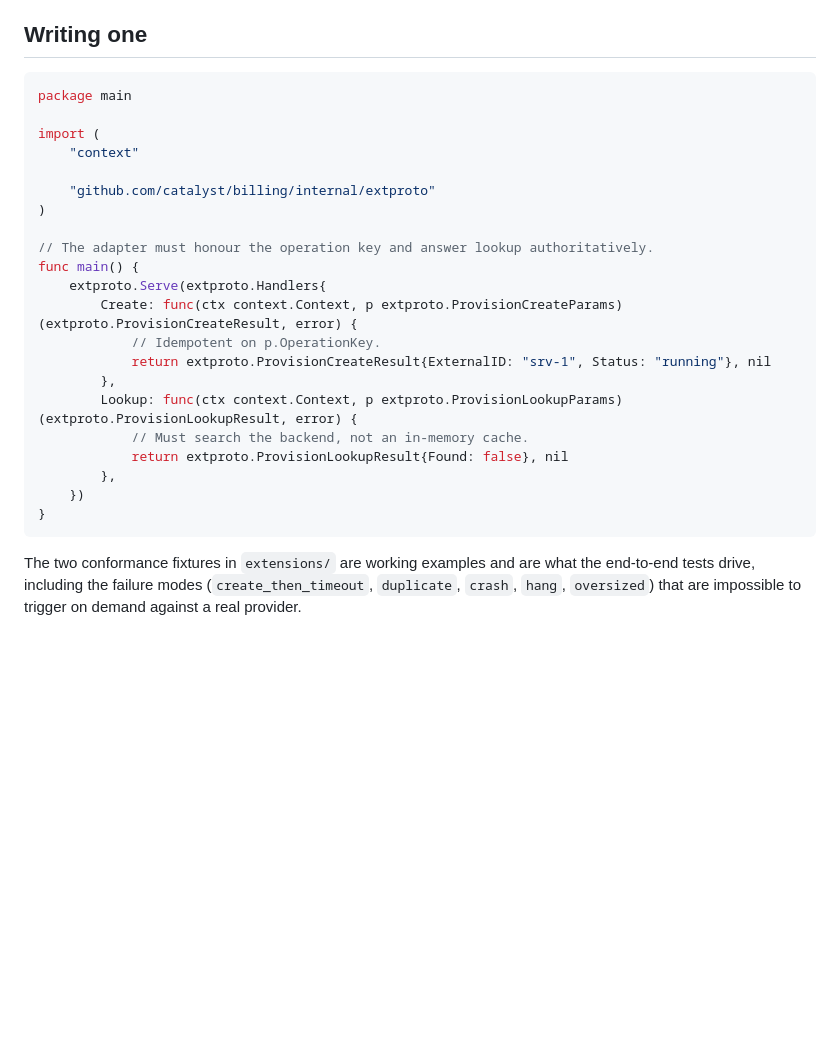
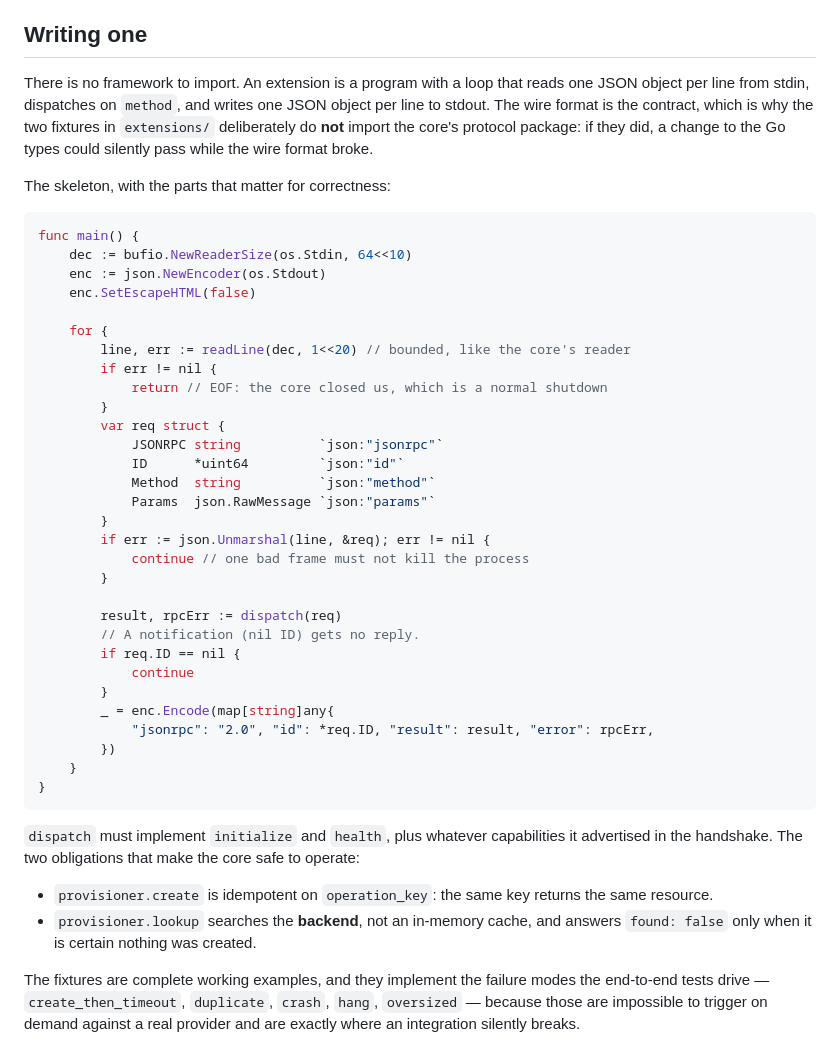
Before and after one commit to catalystctl/catalyst-billing, a Markdown page: docs/extensions.md, the part around the change. GitHub-like rendering; blank space fills up the shorter version.

Commit message:
docs: correct the extension example to the pattern the fixtures actually use
The previous example referenced a Serve helper that does not exist. An extension
is a stdio loop; the wire format is the contract, which is why the fixtures
deliberately do not import the core's protocol package.

````diff
--- a/docs/extensions.md
+++ b/docs/extensions.md
@@ -75,31 +75,57 @@ server for a customer who paid once.
 
 ## Writing one
 
+There is no framework to import. An extension is a program with a loop that reads
+one JSON object per line from stdin, dispatches on `method`, and writes one JSON
+object per line to stdout. The wire format is the contract, which is why the two
+fixtures in `extensions/` deliberately do **not** import the core's protocol
+package: if they did, a change to the Go types could silently pass while the wire
+format broke.
+
+The skeleton, with the parts that matter for correctness:
+
 ```go
-package main
+func main() {
+	dec := bufio.NewReaderSize(os.Stdin, 64<<10)
+	enc := json.NewEncoder(os.Stdout)
+	enc.SetEscapeHTML(false)
 
-import (
-	"context"
+	for {
+		line, err := readLine(dec, 1<<20) // bounded, like the core's reader
+		if err != nil {
+			return // EOF: the core closed us, which is a normal shutdown
+		}
+		var req struct {
+			JSONRPC string          `json:"jsonrpc"`
+			ID      *uint64         `json:"id"`
+			Method  string          `json:"method"`
+			Params  json.RawMessage `json:"params"`
+		}
+		if err := json.Unmarshal(line, &req); err != nil {
+			continue // one bad frame must not kill the process
+		}
 
-	"github.com/catalyst/billing/internal/extproto"
-)
-
-// The adapter must honour the operation key and answer lookup authoritatively.
-func main() {
-	extproto.Serve(extproto.Handlers{
-		Create: func(ctx context.Context, p extproto.ProvisionCreateParams) (extproto.ProvisionCreateResult, error) {
-			// Idempotent on p.OperationKey.
-			return extproto.ProvisionCreateResult{ExternalID: "srv-1", Status: "running"}, nil
-		},
-		Lookup: func(ctx context.Context, p extproto.ProvisionLookupParams) (extproto.ProvisionLookupResult, error) {
-			// Must search the backend, not an in-memory cache.
-			return extproto.ProvisionLookupResult{Found: false}, nil
-		},
-	})
+		result, rpcErr := dispatch(req)
+		// A notification (nil ID) gets no reply.
+		if req.ID == nil {
+			continue
+		}
+		_ = enc.Encode(map[string]any{
+			"jsonrpc": "2.0", "id": *req.ID, "result": result, "error": rpcErr,
+		})
+	}
 }
 ```
 
-The two conformance fixtures in `extensions/` are working examples and are what the
-end-to-end tests drive, including the failure modes (`create_then_timeout`,
-`duplicate`, `crash`, `hang`, `oversized`) that are impossible to trigger on demand
-against a real provider.
+`dispatch` must implement `initialize` and `health`, plus whatever capabilities it
+advertised in the handshake. The two obligations that make the core safe to operate:
+
+- `provisioner.create` is idempotent on `operation_key`: the same key returns the
+  same resource.
+- `provisioner.lookup` searches the **backend**, not an in-memory cache, and answers
+  `found: false` only when it is certain nothing was created.
+
+The fixtures are complete working examples, and they implement the failure modes the
+end-to-end tests drive — `create_then_timeout`, `duplicate`, `crash`, `hang`,
+`oversized` — because those are impossible to trigger on demand against a real
+provider and are exactly where an integration silently breaks.
````
